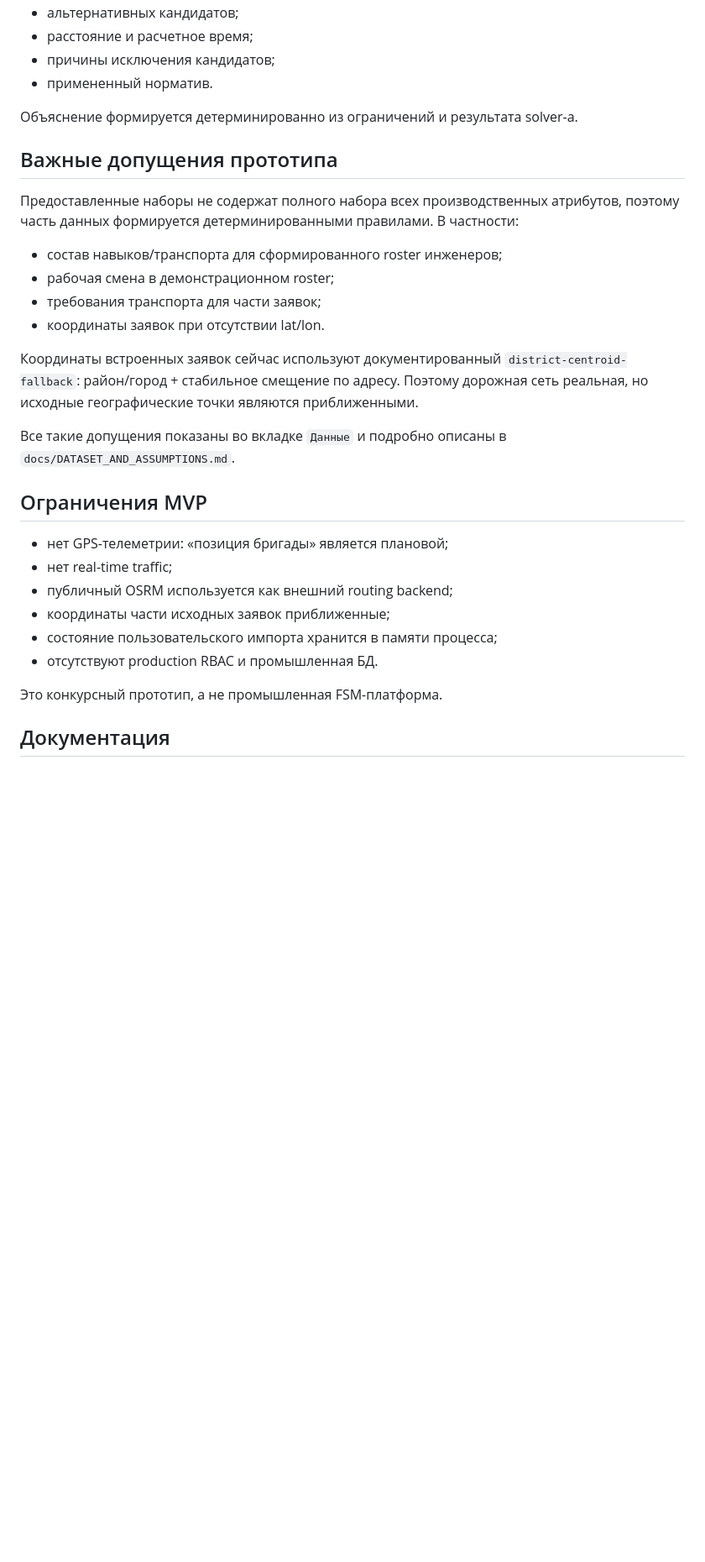
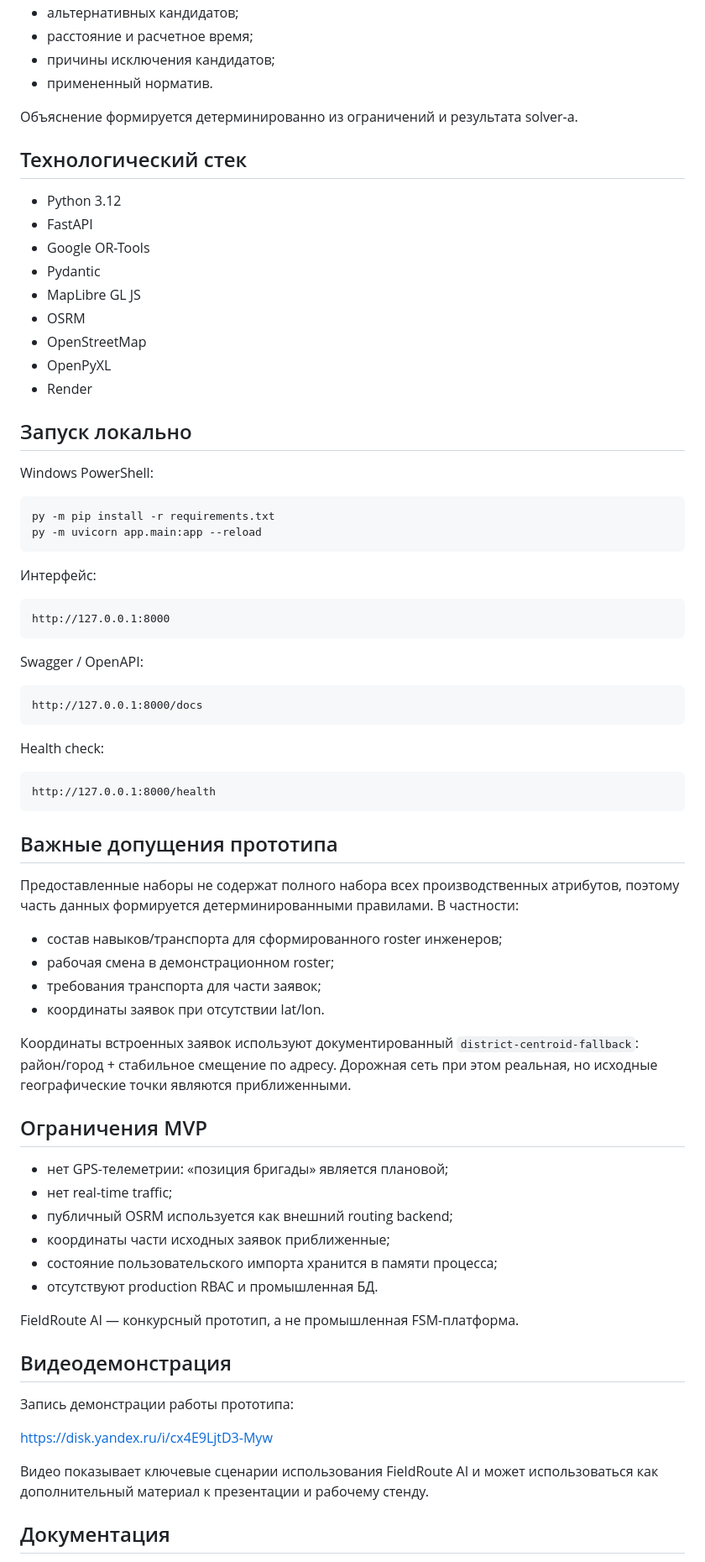
Before and after one commit to Bulat305/fieldroute-ai-lct2026-final, a Markdown page: README.md, the part around one of its changes. Shown at 84% size. Rendered like a GitHub page; blank space fills up the shorter version.

````diff
--- a/README.md
+++ b/README.md
@@ -163,6 +168,45 @@ http://127.0.0.1:8000/health
 
 Объяснение формируется детерминированно из ограничений и результата solver-а.
 
+## Технологический стек
+
+- Python 3.12
+- FastAPI
+- Google OR-Tools
+- Pydantic
+- MapLibre GL JS
+- OSRM
+- OpenStreetMap
+- OpenPyXL
+- Render
+
+## Запуск локально
+
+Windows PowerShell:
+
+```powershell
+py -m pip install -r requirements.txt
+py -m uvicorn app.main:app --reload
+```
+
+Интерфейс:
+
+```text
+http://127.0.0.1:8000
+```
+
+Swagger / OpenAPI:
+
+```text
+http://127.0.0.1:8000/docs
+```
+
+Health check:
+
+```text
+http://127.0.0.1:8000/health
+```
+
 ## Важные допущения прототипа
 
 Предоставленные наборы не содержат полного набора всех производственных атрибутов, поэтому часть данных формируется детерминированными правилами. В частности:
@@ -172,9 +216,7 @@ http://127.0.0.1:8000/health
 - требования транспорта для части заявок;
 - координаты заявок при отсутствии lat/lon.
 
-Координаты встроенных заявок сейчас используют документированный `district-centroid-fallback`: район/город + стабильное смещение по адресу. Поэтому дорожная сеть реальная, но исходные географические точки являются приближенными.
-
-Все такие допущения показаны во вкладке `Данные` и подробно описаны в `docs/DATASET_AND_ASSUMPTIONS.md`.
+Координаты встроенных заявок используют документированный `district-centroid-fallback`: район/город + стабильное смещение по адресу. Дорожная сеть при этом реальная, но исходные географические точки являются приближенными.
 
 ## Ограничения MVP
 
@@ -185,7 +227,15 @@ http://127.0.0.1:8000/health
 - состояние пользовательского импорта хранится в памяти процесса;
 - отсутствуют production RBAC и промышленная БД.
 
-Это конкурсный прототип, а не промышленная FSM-платформа.
+FieldRoute AI — конкурсный прототип, а не промышленная FSM-платформа.
+
+## Видеодемонстрация
+
+Запись демонстрации работы прототипа:
+
+https://disk.yandex.ru/i/cx4E9LjtD3-Myw
+
+Видео показывает ключевые сценарии использования FieldRoute AI и может использоваться как дополнительный материал к презентации и рабочему стенду.
 
 ## Документация
 
````
Also changed, not shown: other parts of README.md (+41 -37 lines), SUBMISSION.md (+72 -64 lines).
